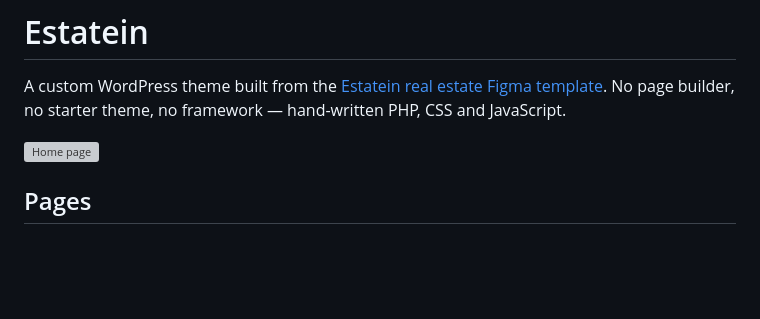
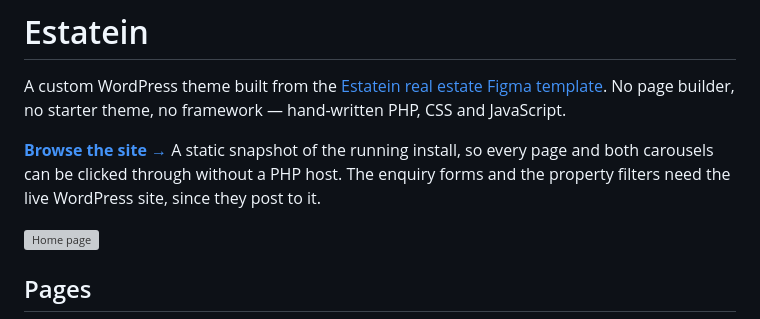
Before and after one commit to salazarjeanmichael-crypto/estatein-wordpress-theme, a Markdown page: README.md, the part around the change. Rendered like a GitHub page; blank space fills up the shorter version; grey boxes are pictures that could not be loaded.

Commit message:
Link the browsable snapshot from the README
Co-Authored-By: Claude Opus 5 <noreply@anthropic.com>

```diff
--- a/README.md
+++ b/README.md
@@ -1,6 +1,8 @@
 # Estatein
 
 A custom WordPress theme built from the [Estatein real estate Figma template](https://www.figma.com/community/file/1314076616839640516). No page builder, no starter theme, no framework — hand-written PHP, CSS and JavaScript.
+
+**[Browse the site →](https://salazarjeanmichael-crypto.github.io/estatein-wordpress-theme/)**  A static snapshot of the running install, so every page and both carousels can be clicked through without a PHP host. The enquiry forms and the property filters need the live WordPress site, since they post to it.
 
 ![Home page](.github/screenshots/home.jpg)
 
```
